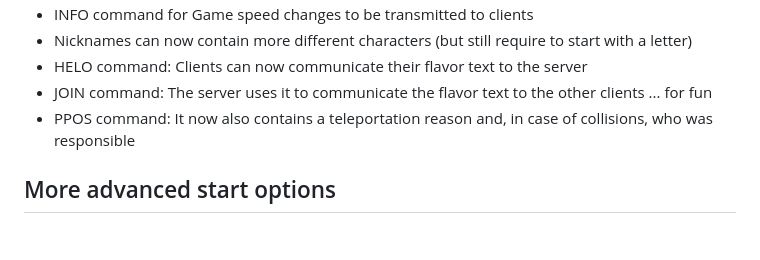
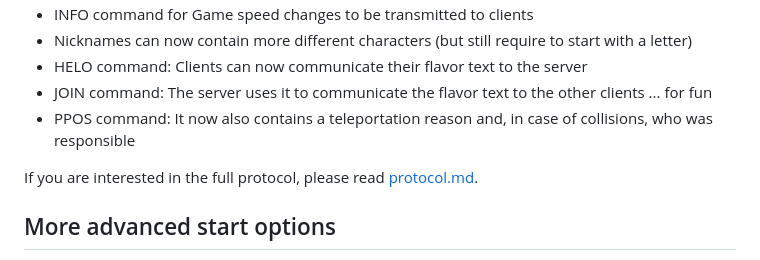
Before and after one commit to strauss/maze, a Markdown page: mazegame-server-ktor/README.md, the part around the change. Drawn GitHub-style; blank space fills up the shorter version.

```diff
--- a/mazegame-server-ktor/README.md
+++ b/mazegame-server-ktor/README.md
@@ -84,6 +84,8 @@ Those extensions are backwards-compatible, if clients ignore "too many parameter
 - JOIN command: The server uses it to communicate the flavor text to the other clients ... for fun
 - PPOS command: It now also contains a teleportation reason and, in case of collisions, who was responsible
 
+If you are interested in the full protocol, please read [protocol.md](doc/protocol.md).
+
 ## More advanced start options
 
 All of these options can be changed simultaneously.
```
Also changed, not shown: 1 other file.
